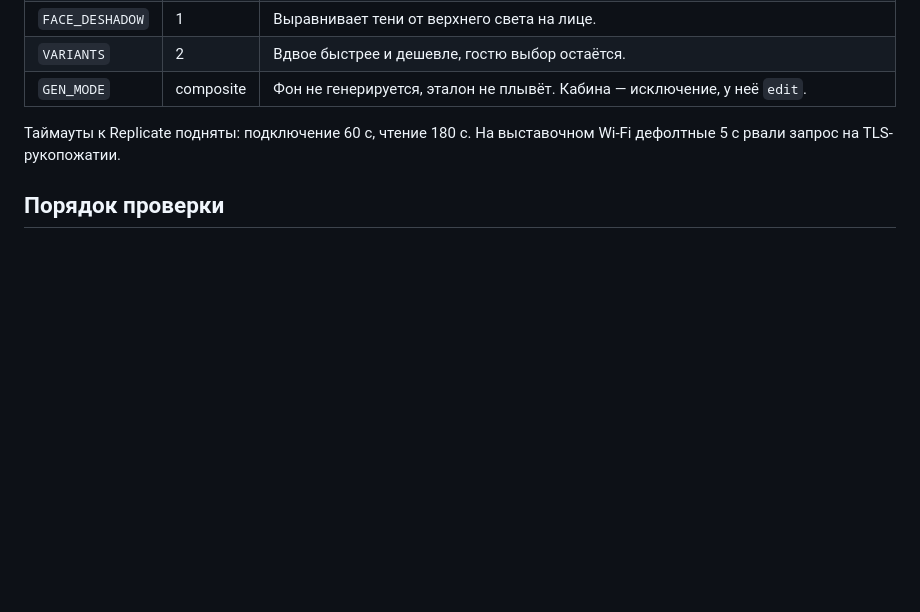
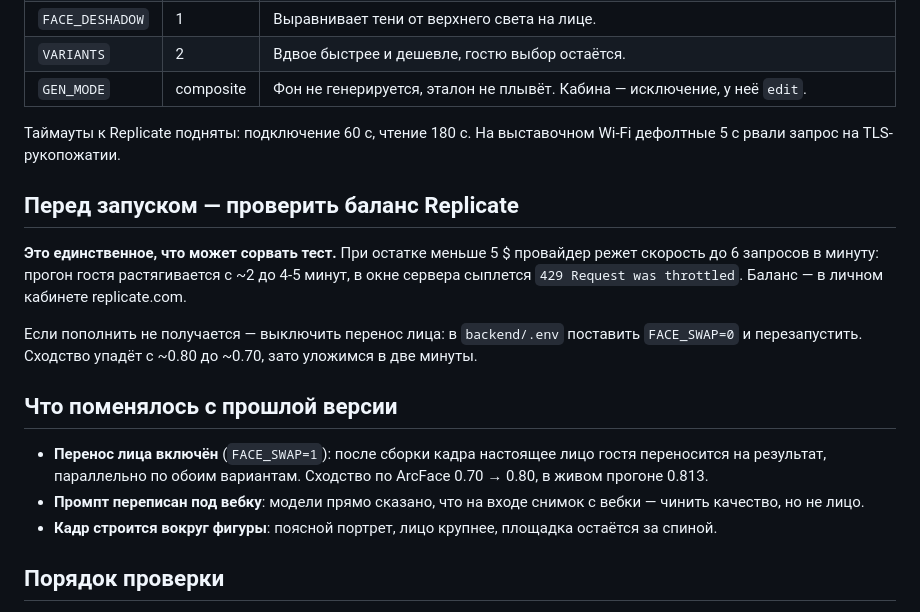
Before and after one commit to wayfitw/remtechforum, a Markdown page: app/ТЕСТ_С_ВЕБКАМЕРЫ.md, the part around the change. Rendered like a GitHub page; blank space fills up the shorter version.

Commit message:
Чек-лист теста: предупреждение про баланс Replicate
При остатке меньше 5 $ провайдер режет до 6 запросов в минуту — прогон гостя
растягивается вчетверо. Это единственное, что реально может сорвать тест,
поэтому вынесено первым пунктом вместе с обходным путём (FACE_SWAP=0).

Co-Authored-By: Claude Opus 5 <noreply@anthropic.com>

```diff
--- a/app/ТЕСТ_С_ВЕБКАМЕРЫ.md
+++ b/app/ТЕСТ_С_ВЕБКАМЕРЫ.md
@@ -25,6 +25,27 @@
 Таймауты к Replicate подняты: подключение 60 с, чтение 180 с. На выставочном Wi-Fi
 дефолтные 5 с рвали запрос на TLS-рукопожатии.
 
+## Перед запуском — проверить баланс Replicate
+
+**Это единственное, что может сорвать тест.** При остатке меньше 5 $ провайдер
+режет скорость до 6 запросов в минуту: прогон гостя растягивается с ~2 до 4-5
+минут, в окне сервера сыплется `429 Request was throttled`. Баланс — в личном
+кабинете replicate.com.
+
+Если пополнить не получается — выключить перенос лица: в `backend/.env`
+поставить `FACE_SWAP=0` и перезапустить. Сходство упадёт с ~0.80 до ~0.70,
+зато уложимся в две минуты.
+
+## Что поменялось с прошлой версии
+
+- **Перенос лица включён** (`FACE_SWAP=1`): после сборки кадра настоящее лицо
+  гостя переносится на результат, параллельно по обоим вариантам. Сходство
+  по ArcFace 0.70 → 0.80, в живом прогоне 0.813.
+- **Промпт переписан под вебку**: модели прямо сказано, что на входе снимок
+  с вебки — чинить качество, но не лицо.
+- **Кадр строится вокруг фигуры**: поясной портрет, лицо крупнее, площадка
+  остаётся за спиной.
+
 ## Порядок проверки
 
 1. Приветствие → «Выйти на смену» → площадка → образ → экран съёмки.
```
